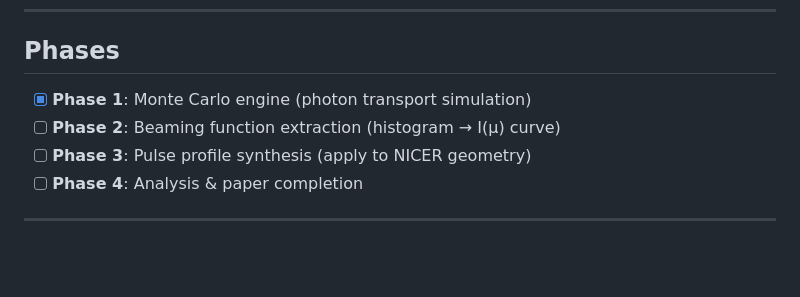
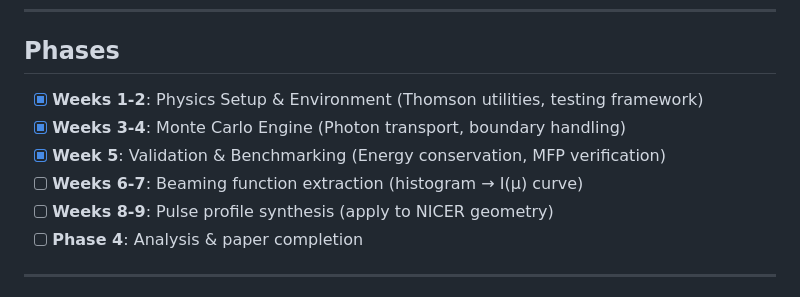
Before and after one commit to Ameya-bit/mc-radiative-transfer, a Markdown page: README.md, the part around the change. GitHub-like rendering; blank space fills up the shorter version.

```diff
--- a/README.md
+++ b/README.md
@@ -76,9 +76,11 @@ mc-radiative-transfer/
 
 ## Phases
 
-- [x] **Phase 1**: Monte Carlo engine (photon transport simulation)
-- [ ] **Phase 2**: Beaming function extraction (histogram → I(μ) curve)
-- [ ] **Phase 3**: Pulse profile synthesis (apply to NICER geometry)
+- [x] **Weeks 1-2**: Physics Setup & Environment (Thomson utilities, testing framework)
+- [x] **Weeks 3-4**: Monte Carlo Engine (Photon transport, boundary handling)
+- [x] **Week 5**: Validation & Benchmarking (Energy conservation, MFP verification)
+- [ ] **Weeks 6-7**: Beaming function extraction (histogram → I(μ) curve)
+- [ ] **Weeks 8-9**: Pulse profile synthesis (apply to NICER geometry)
 - [ ] **Phase 4**: Analysis & paper completion
 
 ---
```
